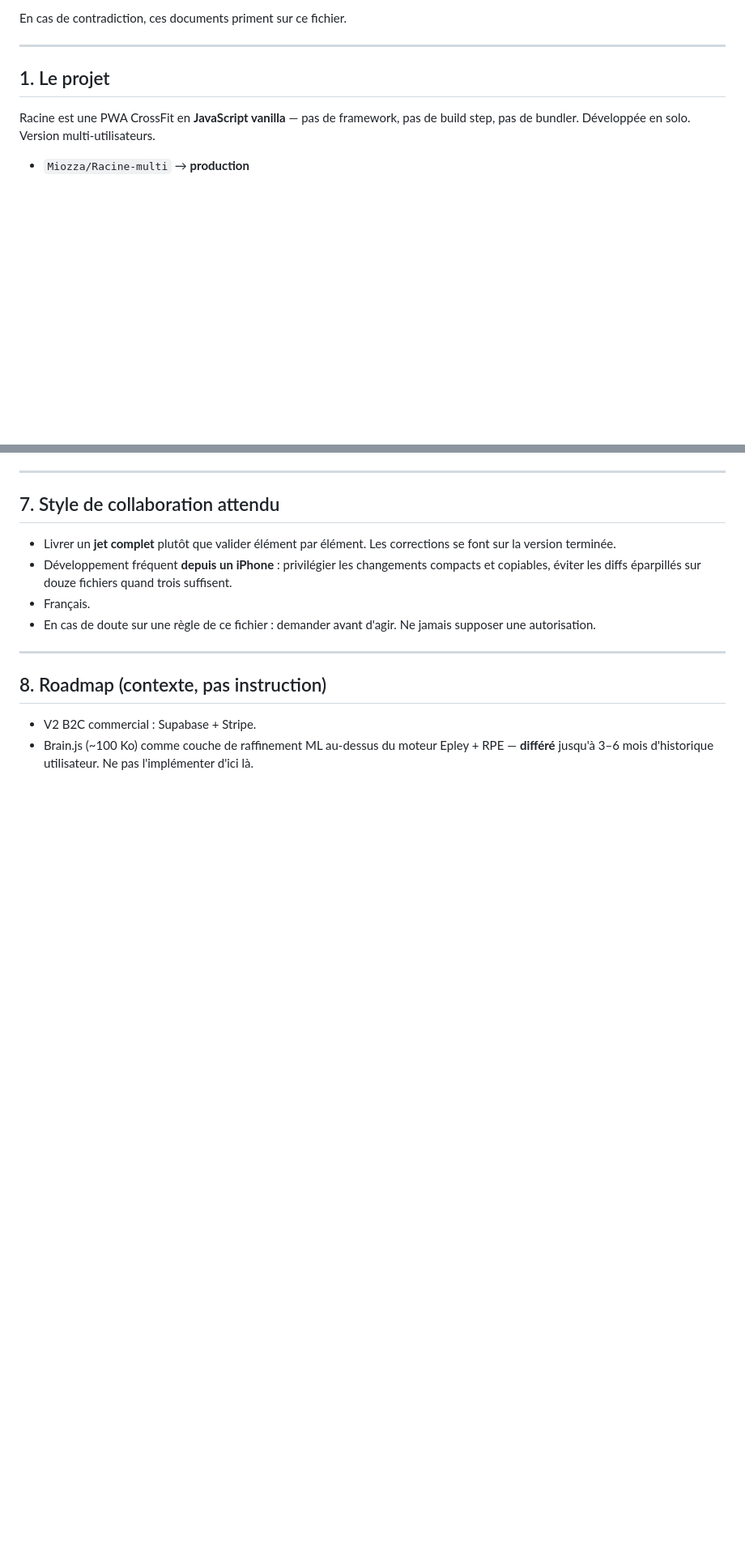
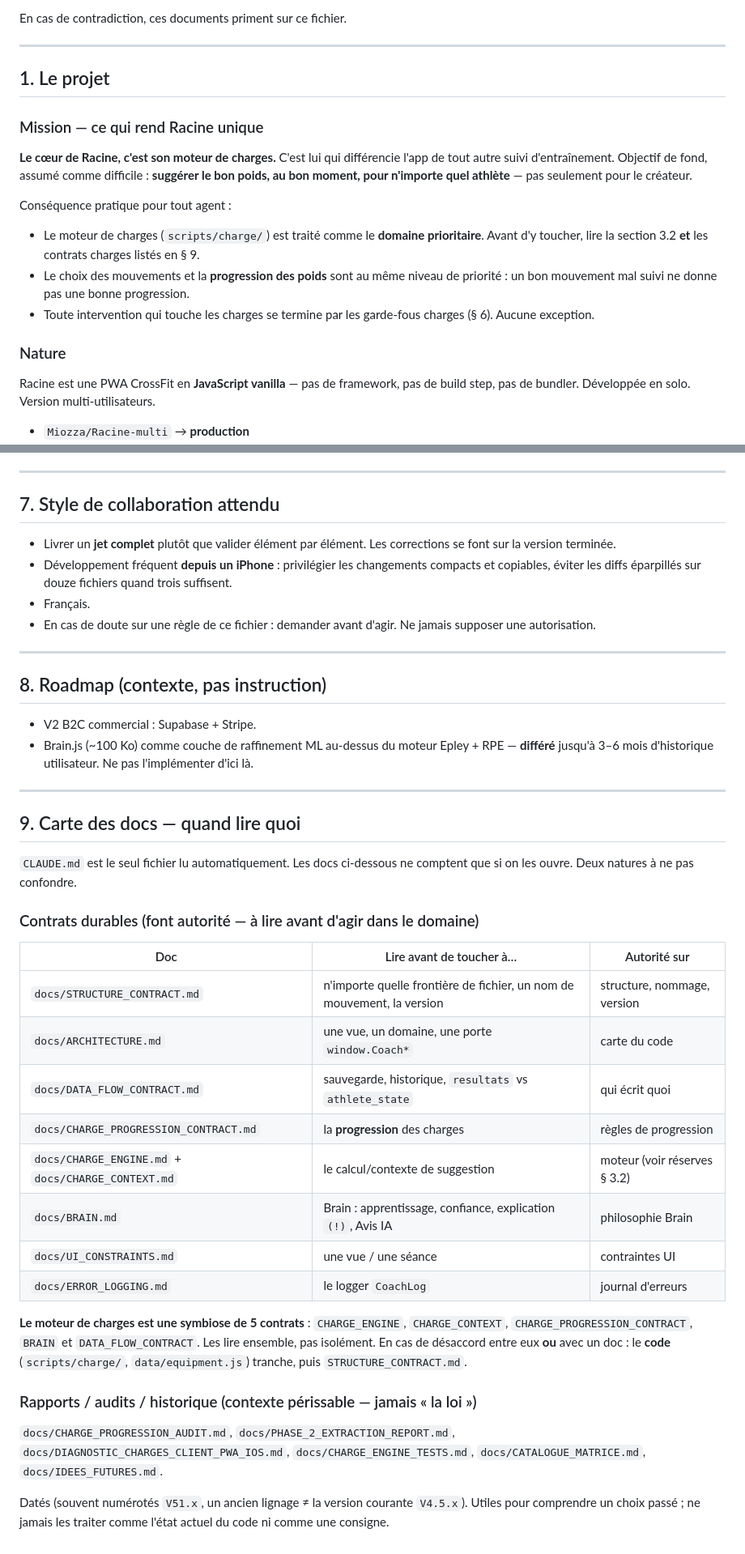
Before and after one commit to Miozza/Racine-multi, a Markdown page: CLAUDE.md, 2 parts joined by grey strips. Shown at 81% size. Drawn GitHub-style; blank space fills up the shorter version.

```diff
--- a/CLAUDE.md
+++ b/CLAUDE.md
@@ -15,6 +15,24 @@ En cas de contradiction, ces documents priment sur ce fichier.
 ---
 
 ## 1. Le projet
+
+### Mission — ce qui rend Racine unique
+
+**Le cœur de Racine, c'est son moteur de charges.** C'est lui qui différencie l'app
+de tout autre suivi d'entraînement. Objectif de fond, assumé comme difficile :
+**suggérer le bon poids, au bon moment, pour n'importe quel athlète** — pas
+seulement pour le créateur.
+
+Conséquence pratique pour tout agent :
+
+- Le moteur de charges (`scripts/charge/`) est traité comme le **domaine prioritaire**.
+  Avant d'y toucher, lire la section 3.2 **et** les contrats charges listés en § 9.
+- Le choix des mouvements et la **progression des poids** sont au même niveau de
+  priorité : un bon mouvement mal suivi ne donne pas une bonne progression.
+- Toute intervention qui touche les charges se termine par les garde-fous charges
+  (§ 6). Aucune exception.
+
+### Nature
 
 Racine est une PWA CrossFit en **JavaScript vanilla** — pas de framework, pas de
 build step, pas de bundler. Développée en solo. Version multi-utilisateurs.
@@ -217,3 +273,39 @@ Ne pas introduire de nouvelles polices ou couleurs d'accent sans validation.
 - V2 B2C commercial : Supabase + Stripe.
 - Brain.js (~100 Ko) comme couche de raffinement ML au-dessus du moteur Epley + RPE —
   **différé** jusqu'à 3–6 mois d'historique utilisateur. Ne pas l'implémenter d'ici là.
+
+---
+
+## 9. Carte des docs — quand lire quoi
+
+`CLAUDE.md` est le seul fichier lu automatiquement. Les docs ci-dessous ne
+comptent que si on les ouvre. Deux natures à ne pas confondre.
+
+### Contrats durables (font autorité — à lire avant d'agir dans le domaine)
+
+| Doc | Lire avant de toucher à… | Autorité sur |
+|---|---|---|
+| `docs/STRUCTURE_CONTRACT.md` | n'importe quelle frontière de fichier, un nom de mouvement, la version | structure, nommage, version |
+| `docs/ARCHITECTURE.md` | une vue, un domaine, une porte `window.Coach*` | carte du code |
+| `docs/DATA_FLOW_CONTRACT.md` | sauvegarde, historique, `resultats` vs `athlete_state` | qui écrit quoi |
+| `docs/CHARGE_PROGRESSION_CONTRACT.md` | la **progression** des charges | règles de progression |
+| `docs/CHARGE_ENGINE.md` + `docs/CHARGE_CONTEXT.md` | le calcul/contexte de suggestion | moteur (voir réserves § 3.2) |
+| `docs/BRAIN.md` | Brain : apprentissage, confiance, explication `(!)`, Avis IA | philosophie Brain |
+| `docs/UI_CONSTRAINTS.md` | une vue / une séance | contraintes UI |
+| `docs/ERROR_LOGGING.md` | le logger `CoachLog` | journal d'erreurs |
+
+**Le moteur de charges est une symbiose de 5 contrats** : `CHARGE_ENGINE`,
+`CHARGE_CONTEXT`, `CHARGE_PROGRESSION_CONTRACT`, `BRAIN` et `DATA_FLOW_CONTRACT`.
+Les lire ensemble, pas isolément. En cas de désaccord entre eux **ou** avec un doc :
+le **code** (`scripts/charge/`, `data/equipment.js`) tranche, puis
+`STRUCTURE_CONTRACT.md`.
+
+### Rapports / audits / historique (contexte périssable — jamais « la loi »)
+
+`docs/CHARGE_PROGRESSION_AUDIT.md`, `docs/PHASE_2_EXTRACTION_REPORT.md`,
+`docs/DIAGNOSTIC_CHARGES_CLIENT_PWA_IOS.md`, `docs/CHARGE_ENGINE_TESTS.md`,
+`docs/CATALOGUE_MATRICE.md`, `docs/IDEES_FUTURES.md`.
+
+Datés (souvent numérotés `V51.x`, un ancien lignage ≠ la version courante `V4.5.x`).
+Utiles pour comprendre un choix passé ; ne jamais les traiter comme l'état actuel du
+code ni comme une consigne.
```
Also changed, not shown: other parts of CLAUDE.md (+42 -4 lines).
